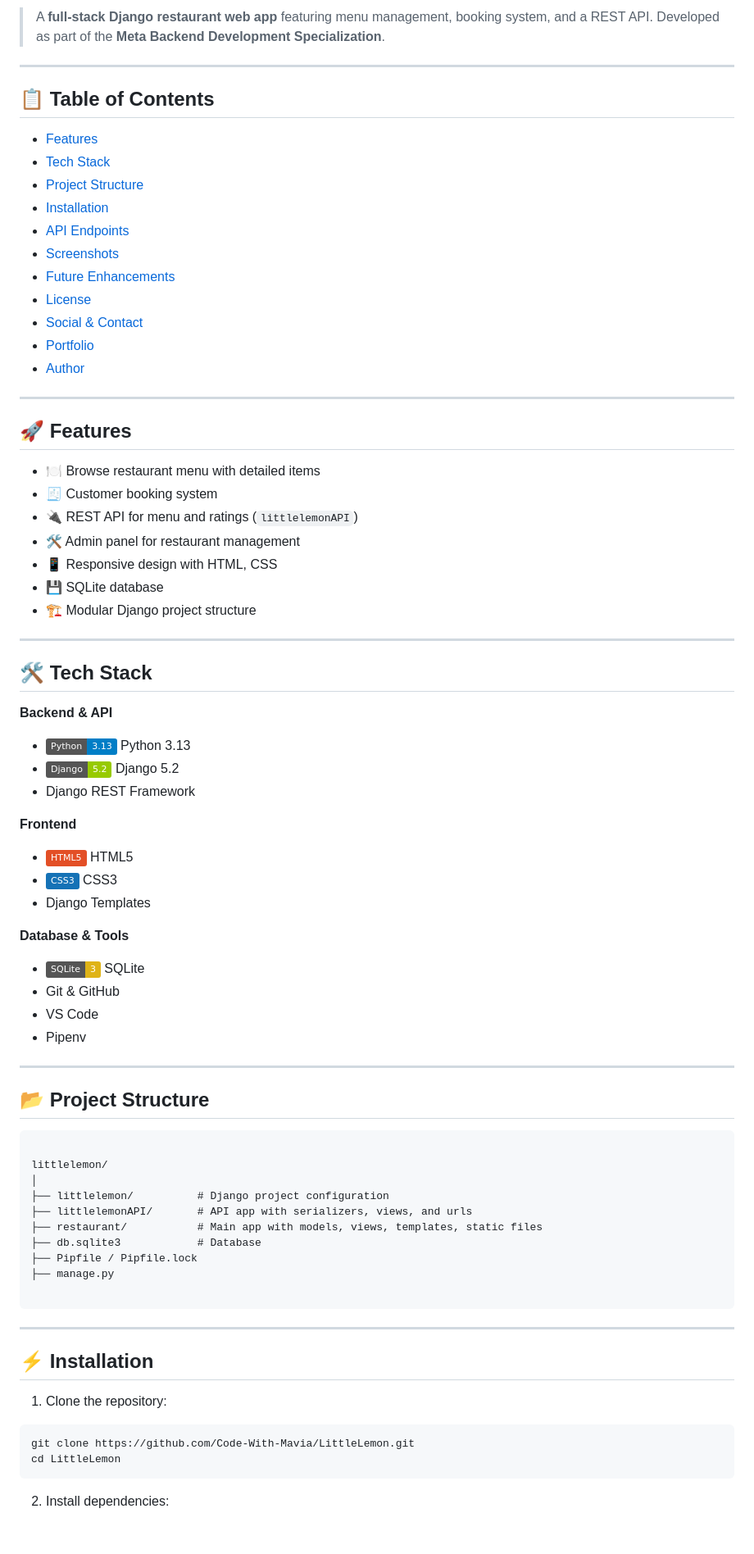
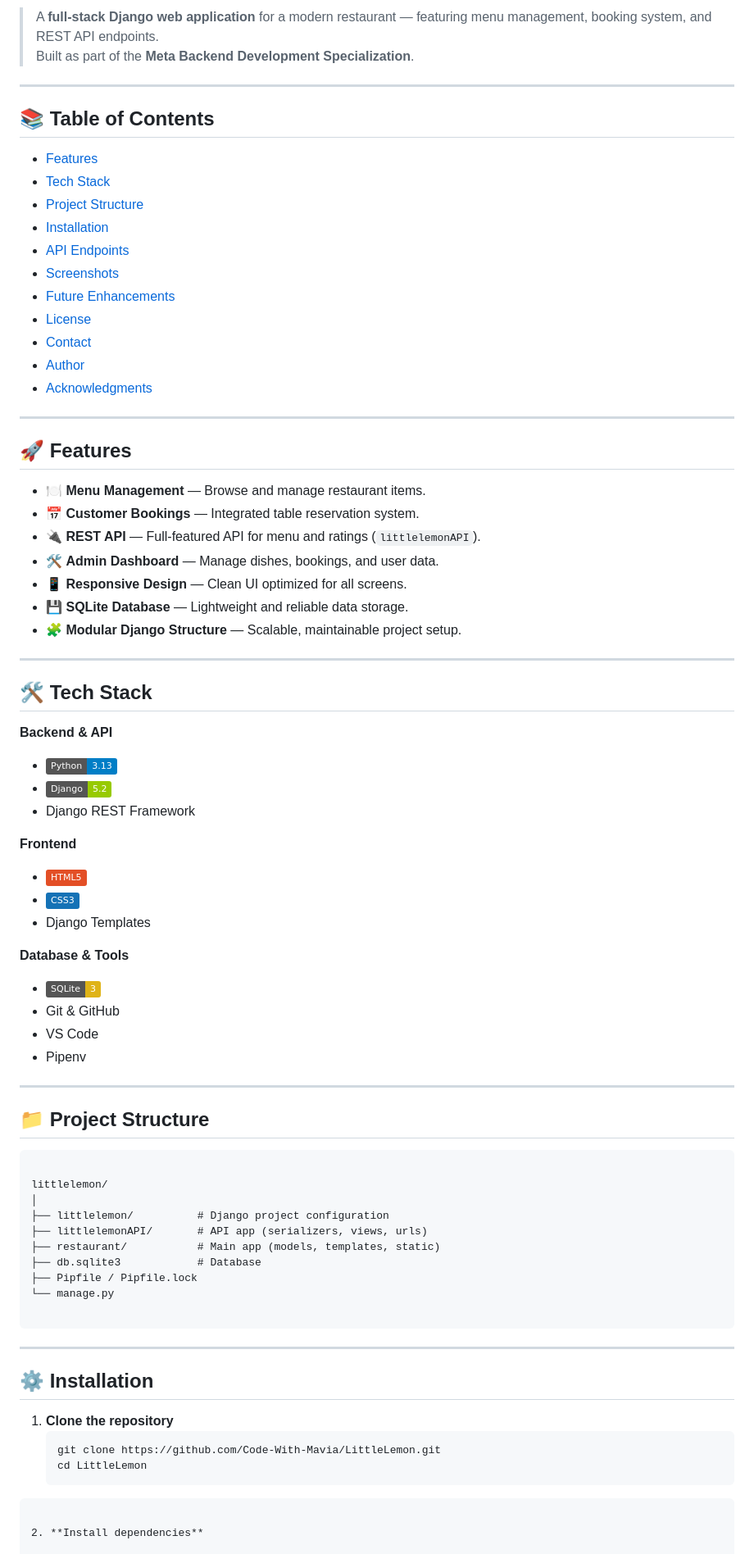
Before and after one commit to Code-With-Mavia/LittleLemon, a Markdown page: README.md, the part around the change printed below. Shown: that part at 82% size. Rendered like a GitHub page; badges without logos; blank space fills up the shorter version.

`````diff
--- a/README.md
+++ b/README.md
@@ -13,9 +13,10 @@
 
-> A **full-stack Django restaurant web app** featuring menu management, booking system, and a REST API. Developed as part of the **Meta Backend Development Specialization**.
+> A **full-stack Django web application** for a modern restaurant — featuring menu management, booking system, and REST API endpoints.
+> Built as part of the **Meta Backend Development Specialization**.
 
 ---
 
-## 📋 Table of Contents
+## 📚 Table of Contents
 
 - [Features](#-features)
 - [Tech Stack](#-tech-stack)
@@ -25,69 +26,68 @@
 - [Screenshots](#-screenshots)
 - [Future Enhancements](#-future-enhancements)
 - [License](#-license)
-- [Social & Contact](#-social--contact)
-- [Portfolio](#-portfolio)
+- [Contact](#-contact)
 - [Author](#-author)
+- [Acknowledgments](#-acknowledgments)
 
 ---
 
 ## 🚀 Features
 
-- 🍽️ Browse restaurant menu with detailed items
-- 🧾 Customer booking system
-- 🔌 REST API for menu and ratings (`littlelemonAPI`)
-- 🛠️ Admin panel for restaurant management
-- 📱 Responsive design with HTML, CSS
-- 💾 SQLite database
-- 🏗️ Modular Django project structure
+- 🍽️ **Menu Management** — Browse and manage restaurant items.
+- 📅 **Customer Bookings** — Integrated table reservation system.
+- 🔌 **REST API** — Full-featured API for menu and ratings (`littlelemonAPI`).
+- 🛠️ **Admin Dashboard** — Manage dishes, bookings, and user data.
+- 📱 **Responsive Design** — Clean UI optimized for all screens.
+- 💾 **SQLite Database** — Lightweight and reliable data storage.
+- 🧩 **Modular Django Structure** — Scalable, maintainable project setup.
 
 ---
 
 ## 🛠️ Tech Stack
 
 **Backend & API**
-- ![Python](https://img.shields.io/badge/Python-3.13-blue?logo=python&logoColor=white) Python 3.13
-- ![Django](https://img.shields.io/badge/Django-5.2-green?logo=django&logoColor=white) Django 5.2
+- ![Python](https://img.shields.io/badge/Python-3.13-blue?logo=python&logoColor=white)
+- ![Django](https://img.shields.io/badge/Django-5.2-green?logo=django&logoColor=white)
 - Django REST Framework
 
 **Frontend**
-- ![HTML5](https://img.shields.io/badge/HTML5-E34F26?logo=html5&logoColor=white) HTML5
-- ![CSS3](https://img.shields.io/badge/CSS3-1572B6?logo=css3&logoColor=white) CSS3
+- ![HTML5](https://img.shields.io/badge/HTML5-E34F26?logo=html5&logoColor=white)
+- ![CSS3](https://img.shields.io/badge/CSS3-1572B6?logo=css3&logoColor=white)
 - Django Templates
 
 **Database & Tools**
-- ![SQLite](https://img.shields.io/badge/SQLite-3-yellow?logo=sqlite&logoColor=white) SQLite
+- ![SQLite](https://img.shields.io/badge/SQLite-3-yellow?logo=sqlite&logoColor=white)
 - Git & GitHub
 - VS Code
 - Pipenv
 
 ---
 
-## 📂 Project Structure
+## 📁 Project Structure
 
 ```
 
 littlelemon/
 │
 ├── littlelemon/          # Django project configuration
-├── littlelemonAPI/       # API app with serializers, views, and urls
-├── restaurant/           # Main app with models, views, templates, static files
+├── littlelemonAPI/       # API app (serializers, views, urls)
+├── restaurant/           # Main app (models, templates, static)
 ├── db.sqlite3            # Database
 ├── Pipfile / Pipfile.lock
-├── manage.py
+└── manage.py
 
 ````
 
 ---
 
-## ⚡ Installation
+## ⚙️ Installation
 
-1. Clone the repository:
-
-```bash
-git clone https://github.com/Code-With-Mavia/LittleLemon.git
-cd LittleLemon
+1. **Clone the repository**
+   ```bash
+   git clone https://github.com/Code-With-Mavia/LittleLemon.git
+   cd LittleLemon
 ````
 
-2. Install dependencies:
+2. **Install dependencies**
 
`````
Also changed, not shown: other parts of README.md (+59 -49 lines).
